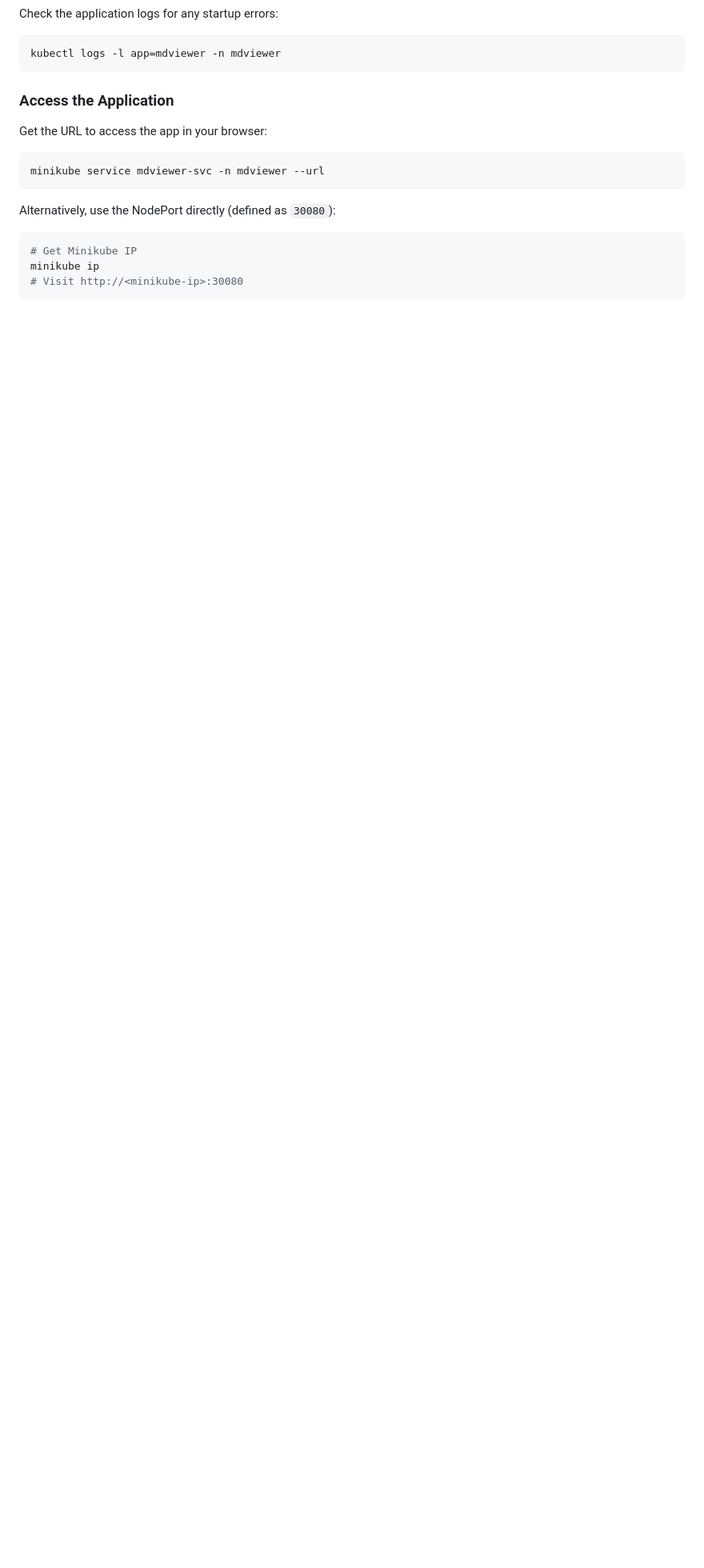
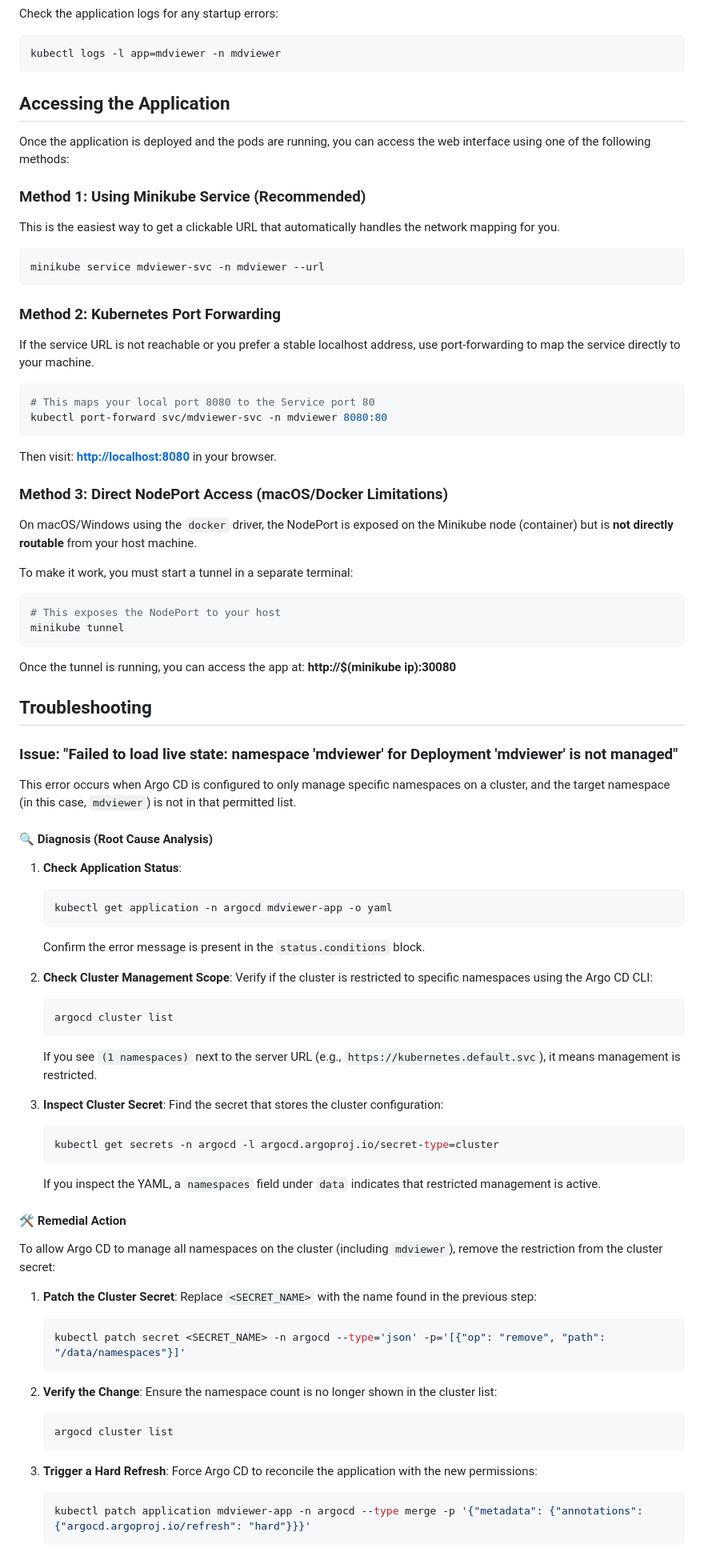
Before and after one commit to nebupm/mdviewer, a Markdown page: README.md, the part around one of its changes. Shown at 80% size. Drawn GitHub-style; blank space fills up the shorter version.

````diff
--- a/README.md
+++ b/README.md
@@ -321,18 +327,97 @@ Check the application logs for any startup errors:
 kubectl logs -l app=mdviewer -n mdviewer
 ```
 
-### Access the Application
+## Accessing the Application
 
-Get the URL to access the app in your browser:
+Once the application is deployed and the pods are running, you can access the web interface using one of the following methods:
+
+### Method 1: Using Minikube Service (Recommended)
+
+This is the easiest way to get a clickable URL that automatically handles the network mapping for you.
 
 ```bash
 minikube service mdviewer-svc -n mdviewer --url
 ```
 
-Alternatively, use the NodePort directly (defined as `30080`):
+### Method 2: Kubernetes Port Forwarding
+
+If the service URL is not reachable or you prefer a stable localhost address, use port-forwarding to map the service directly to your machine.
 
 ```bash
-# Get Minikube IP
-minikube ip
-# Visit http://<minikube-ip>:30080
+# This maps your local port 8080 to the Service port 80
+kubectl port-forward svc/mdviewer-svc -n mdviewer 8080:80
 ```
+
+Then visit: **<http://localhost:8080>** in your browser.
+
+### Method 3: Direct NodePort Access (macOS/Docker Limitations)
+
+On macOS/Windows using the `docker` driver, the NodePort is exposed on the Minikube node (container) but is **not directly routable** from your host machine.
+
+To make it work, you must start a tunnel in a separate terminal:
+
+```bash
+# This exposes the NodePort to your host
+minikube tunnel
+```
+
+Once the tunnel is running, you can access the app at: **http://$(minikube ip):30080**
+
+## Troubleshooting
+
+### Issue: "Failed to load live state: namespace 'mdviewer' for Deployment 'mdviewer' is not managed"
+
+This error occurs when Argo CD is configured to only manage specific namespaces on a cluster, and the target namespace (in this case, `mdviewer`) is not in that permitted list.
+
+#### 🔍 Diagnosis (Root Cause Analysis)
+
+1. **Check Application Status**:
+
+    ```bash
+    kubectl get application -n argocd mdviewer-app -o yaml
+    ```
+
+    Confirm the error message is present in the `status.conditions` block.
+
+2. **Check Cluster Management Scope**:
+    Verify if the cluster is restricted to specific namespaces using the Argo CD CLI:
+
+    ```bash
+    argocd cluster list
+    ```
+
+    If you see `(1 namespaces)` next to the server URL (e.g., `https://kubernetes.default.svc`), it means management is restricted.
+
+3. **Inspect Cluster Secret**:
+    Find the secret that stores the cluster configuration:
+
+    ```bash
+    kubectl get secrets -n argocd -l argocd.argoproj.io/secret-type=cluster
+    ```
+
+    If you inspect the YAML, a `namespaces` field under `data` indicates that restricted management is active.
+
+#### 🛠️ Remedial Action
+
+To allow Argo CD to manage all namespaces on the cluster (including `mdviewer`), remove the restriction from the cluster secret:
+
+1. **Patch the Cluster Secret**:
+    Replace `<SECRET_NAME>` with the name found in the previous step:
+
+    ```bash
+    kubectl patch secret <SECRET_NAME> -n argocd --type='json' -p='[{"op": "remove", "path": "/data/namespaces"}]'
+    ```
+
+2. **Verify the Change**:
+    Ensure the namespace count is no longer shown in the cluster list:
+
+    ```bash
+    argocd cluster list
+    ```
+
+3. **Trigger a Hard Refresh**:
+    Force Argo CD to reconcile the application with the new permissions:
+
+    ```bash
+    kubectl patch application mdviewer-app -n argocd --type merge -p '{"metadata": {"annotations": {"argocd.argoproj.io/refresh": "hard"}}}'
+    ```
````
Also changed, not shown: other parts of README.md (+30 -24 lines).
